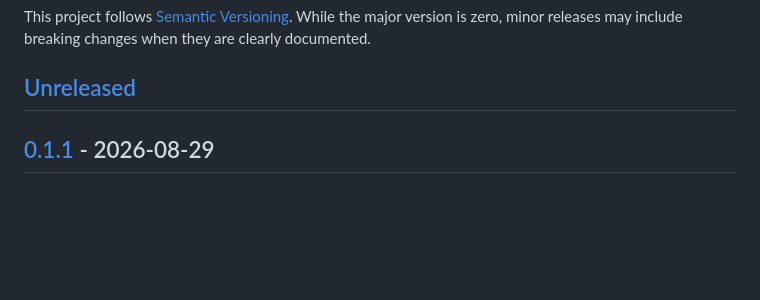
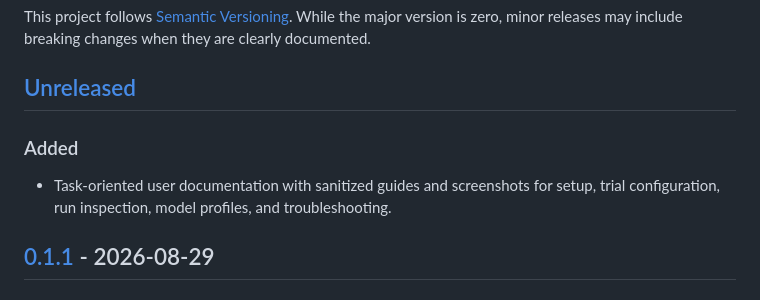
Before and after one commit to CedricCaruzzo/mazebench-control-center, a Markdown page: CHANGELOG.md, the part around the change. GitHub-like rendering; blank space fills up the shorter version.

```diff
--- a/CHANGELOG.md
+++ b/CHANGELOG.md
@@ -5,6 +5,10 @@ major version is zero, minor releases may include breaking changes when they
 are clearly documented.
 
 ## [Unreleased]
+
+### Added
+
+- Task-oriented user documentation with sanitized guides and screenshots for setup, trial configuration, run inspection, model profiles, and troubleshooting.
 
 ## [0.1.1] - 2026-08-29
 
```
Also changed, not shown: README.md (+13 -0 lines), docs/README.md (added, +18 -0 lines), docs/getting-started.md (added, +126 -0 lines), docs/inspecting-runs.md (added, +123 -0 lines), docs/model-profiles.md (added, +124 -0 lines), docs/new-experiment.md (added, +124 -0 lines), docs/troubleshooting.md (added, +159 -0 lines), docs/images/control-center-overview.png (added), docs/images/new-trial.png (added), docs/images/reasoning-and-compaction.png (added).
